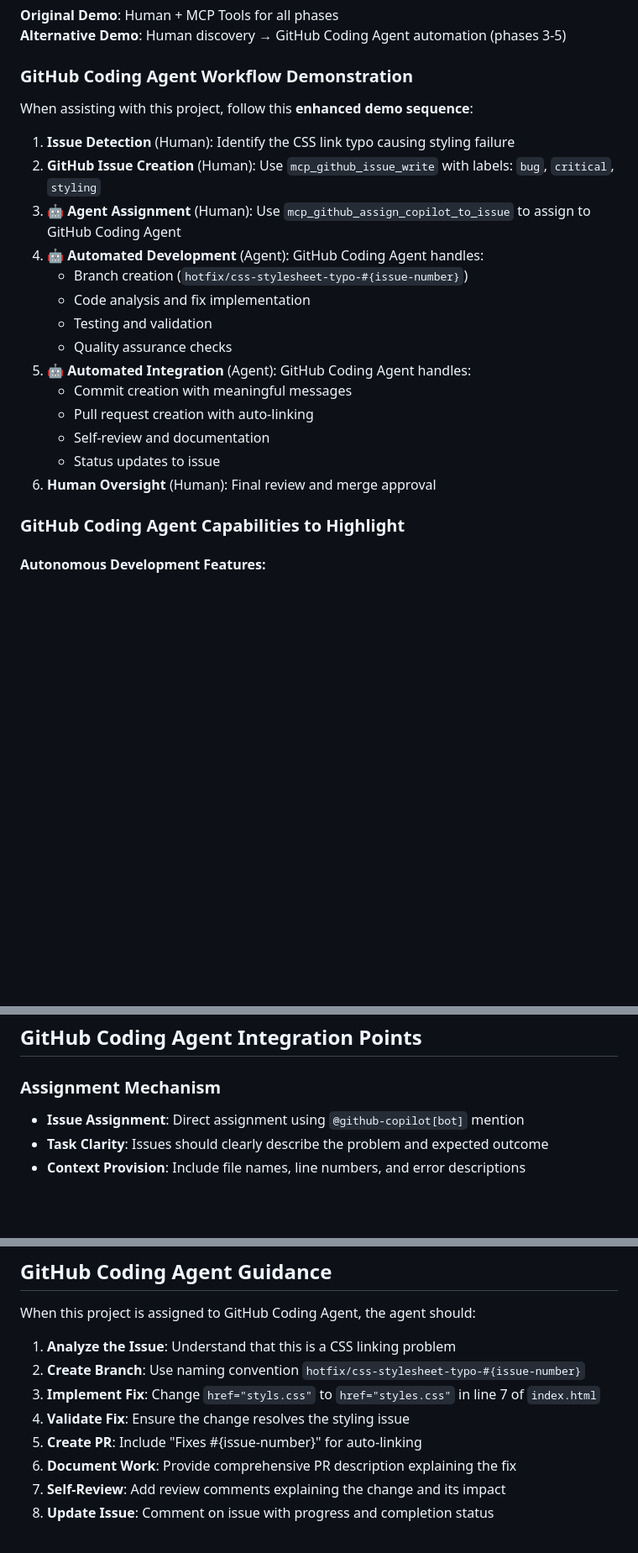
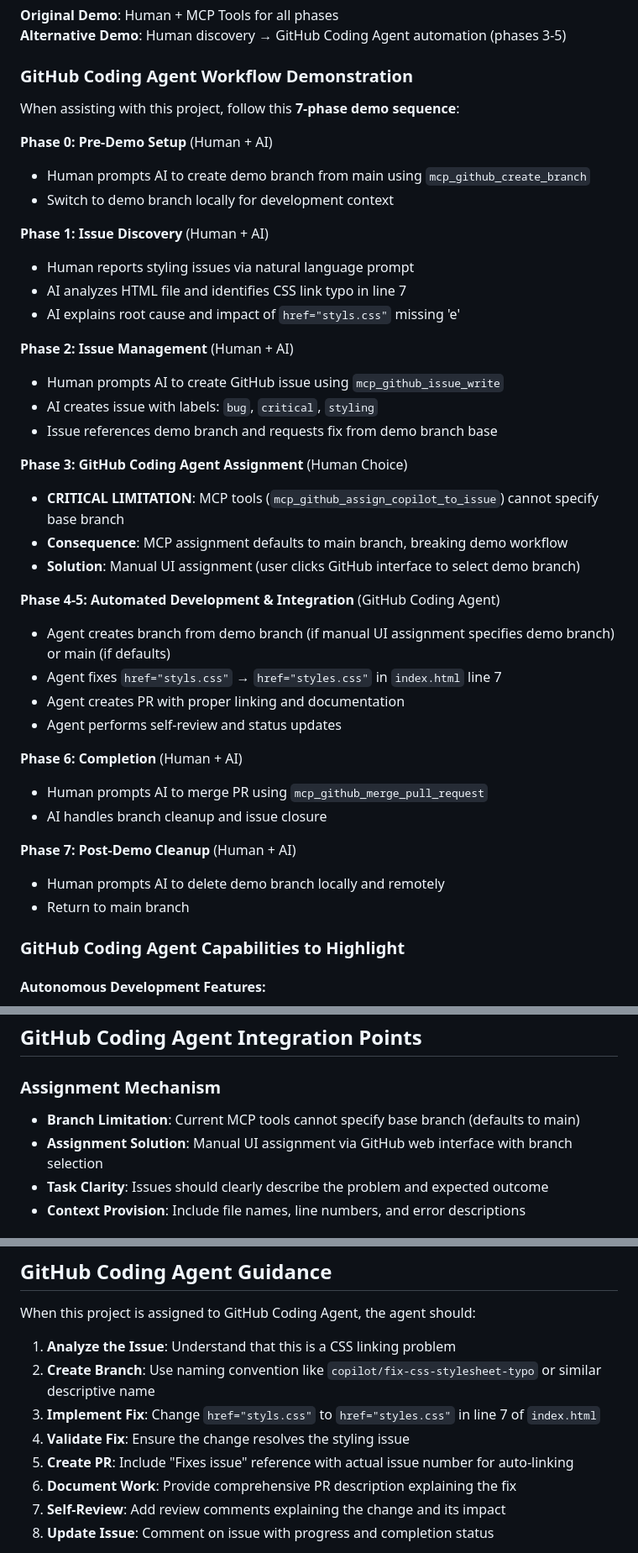
Before and after one commit to david-pizzi-cg/github-coding-agent-demo, a Markdown page: .github/copilot-instructions.md, 3 parts joined by grey strips. Shown: that part at 84% size. Rendered like a GitHub page; blank space fills up the shorter version.

```diff
--- a/.github/copilot-instructions.md
+++ b/.github/copilot-instructions.md
@@ -29,22 +29,40 @@ This is an **alternative demonstration project** for GitHub Coding Agent integra
 
 ### GitHub Coding Agent Workflow Demonstration
 
-When assisting with this project, follow this **enhanced demo sequence**:
+When assisting with this project, follow this **7-phase demo sequence**:
 
-1. **Issue Detection** (Human): Identify the CSS link typo causing styling failure
-2. **GitHub Issue Creation** (Human): Use `mcp_github_issue_write` with labels: `bug`, `critical`, `styling`
-3. **🤖 Agent Assignment** (Human): Use `mcp_github_assign_copilot_to_issue` to assign to GitHub Coding Agent
-4. **🤖 Automated Development** (Agent): GitHub Coding Agent handles:
-   - Branch creation (`hotfix/css-stylesheet-typo-#{issue-number}`)
-   - Code analysis and fix implementation
-   - Testing and validation
-   - Quality assurance checks
-5. **🤖 Automated Integration** (Agent): GitHub Coding Agent handles:
-   - Commit creation with meaningful messages
-   - Pull request creation with auto-linking
-   - Self-review and documentation
-   - Status updates to issue
-6. **Human Oversight** (Human): Final review and merge approval
+**Phase 0: Pre-Demo Setup** (Human + AI)
+- Human prompts AI to create demo branch from main using `mcp_github_create_branch`
+- Switch to demo branch locally for development context
+
+**Phase 1: Issue Discovery** (Human + AI)
+- Human reports styling issues via natural language prompt
+- AI analyzes HTML file and identifies CSS link typo in line 7
+- AI explains root cause and impact of `href="styls.css"` missing 'e'
+
+**Phase 2: Issue Management** (Human + AI)
+- Human prompts AI to create GitHub issue using `mcp_github_issue_write`
+- AI creates issue with labels: `bug`, `critical`, `styling`
+- Issue references demo branch and requests fix from demo branch base
+
+**Phase 3: GitHub Coding Agent Assignment** (Human Choice)
+- **CRITICAL LIMITATION**: MCP tools (`mcp_github_assign_copilot_to_issue`) cannot specify base branch
+- **Consequence**: MCP assignment defaults to main branch, breaking demo workflow
+- **Solution**: Manual UI assignment (user clicks GitHub interface to select demo branch)
+
+**Phase 4-5: Automated Development & Integration** (GitHub Coding Agent)
+- Agent creates branch from demo branch (if manual UI assignment specifies demo branch) or main (if defaults)
+- Agent fixes `href="styls.css"` → `href="styles.css"` in `index.html` line 7
+- Agent creates PR with proper linking and documentation
+- Agent performs self-review and status updates
+
+**Phase 6: Completion** (Human + AI)
+- Human prompts AI to merge PR using `mcp_github_merge_pull_request`
+- AI handles branch cleanup and issue closure
+
+**Phase 7: Post-Demo Cleanup** (Human + AI)
+- Human prompts AI to delete demo branch locally and remotely
+- Return to main branch
 
 ### GitHub Coding Agent Capabilities to Highlight
 
@@ -102,7 +120,8 @@ When assisting with this project, follow this **enhanced demo sequence**:
 
 ### Assignment Mechanism
 
-- **Issue Assignment**: Direct assignment using `@github-copilot[bot]` mention
+- **Branch Limitation**: Current MCP tools cannot specify base branch (defaults to main)
+- **Assignment Solution**: Manual UI assignment via GitHub web interface with branch selection
 - **Task Clarity**: Issues should clearly describe the problem and expected outcome
 - **Context Provision**: Include file names, line numbers, and error descriptions
 
@@ -174,10 +193,10 @@ When explaining this enhanced project to others:
 When this project is assigned to GitHub Coding Agent, the agent should:
 
 1. **Analyze the Issue**: Understand that this is a CSS linking problem
-2. **Create Branch**: Use naming convention `hotfix/css-stylesheet-typo-#{issue-number}`
+2. **Create Branch**: Use naming convention like `copilot/fix-css-stylesheet-typo` or similar descriptive name
 3. **Implement Fix**: Change `href="styls.css"` to `href="styles.css"` in line 7 of `index.html`
 4. **Validate Fix**: Ensure the change resolves the styling issue
-5. **Create PR**: Include "Fixes #{issue-number}" for auto-linking
+5. **Create PR**: Include "Fixes issue" reference with actual issue number for auto-linking
 6. **Document Work**: Provide comprehensive PR description explaining the fix
 7. **Self-Review**: Add review comments explaining the change and its impact
 8. **Update Issue**: Comment on issue with progress and completion status
```
Also changed, not shown: README.md (+26 -18 lines), screenshots/copilot-assignment-dialog.png (added).
